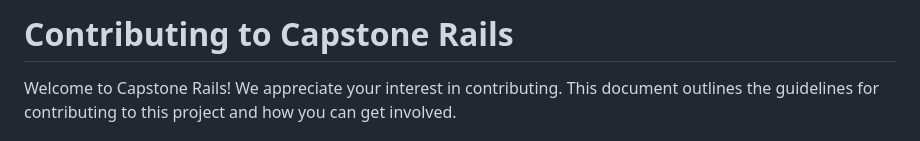
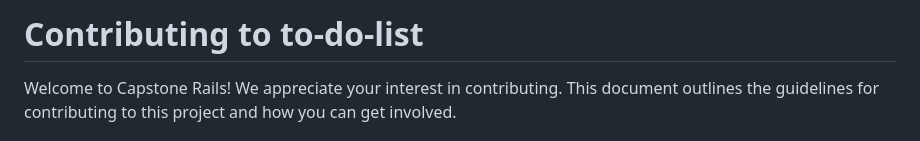
Before and after one commit to roniy68/to-do-list, a Markdown page: CONTRIBUTING.md, the part around the change. Drawn GitHub-style.

```diff
--- a/CONTRIBUTING.md
+++ b/CONTRIBUTING.md
@@ -1,4 +1,4 @@
-# Contributing to Capstone Rails
+# Contributing to to-do-list
 
 Welcome to Capstone Rails! We appreciate your interest in contributing. This document outlines the guidelines for contributing to this project and how you can get involved.
 
```
